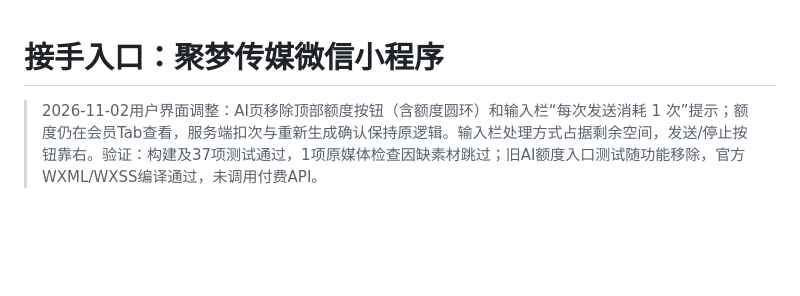
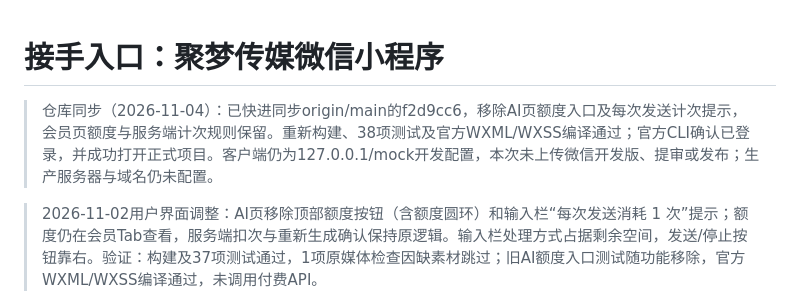
Before and after one commit to k9438324-hash/jumeng-media-miniapp, a Markdown page: NEXT_AI_HANDOFF.md, the part around the change. Rendered like a GitHub page; blank space fills up the shorter version.

```diff
--- a/NEXT_AI_HANDOFF.md
+++ b/NEXT_AI_HANDOFF.md
@@ -1,4 +1,6 @@
 # 接手入口：聚梦传媒微信小程序
+
+> 仓库同步（2026-11-04）：已快进同步origin/main的f2d9cc6，移除AI页额度入口及每次发送计次提示，会员页额度与服务端计次规则保留。重新构建、38项测试及官方WXML/WXSS编译通过；官方CLI确认已登录，并成功打开正式项目。客户端仍为127.0.0.1/mock开发配置，本次未上传微信开发版、提审或发布；生产服务器与域名仍未配置。
 
 > 2026-11-02用户界面调整：AI页移除顶部额度按钮（含额度圆环）和输入栏“每次发送消耗 1 次”提示；额度仍在会员Tab查看，服务端扣次与重新生成确认保持原逻辑。输入栏处理方式占据剩余空间，发送/停止按钮靠右。验证：构建及37项测试通过，1项原媒体检查因缺素材跳过；旧AI额度入口测试随功能移除，官方WXML/WXSS编译通过，未调用付费API。
 
```
Also changed, not shown: docs/VERIFICATION.md (+6 -0 lines).
